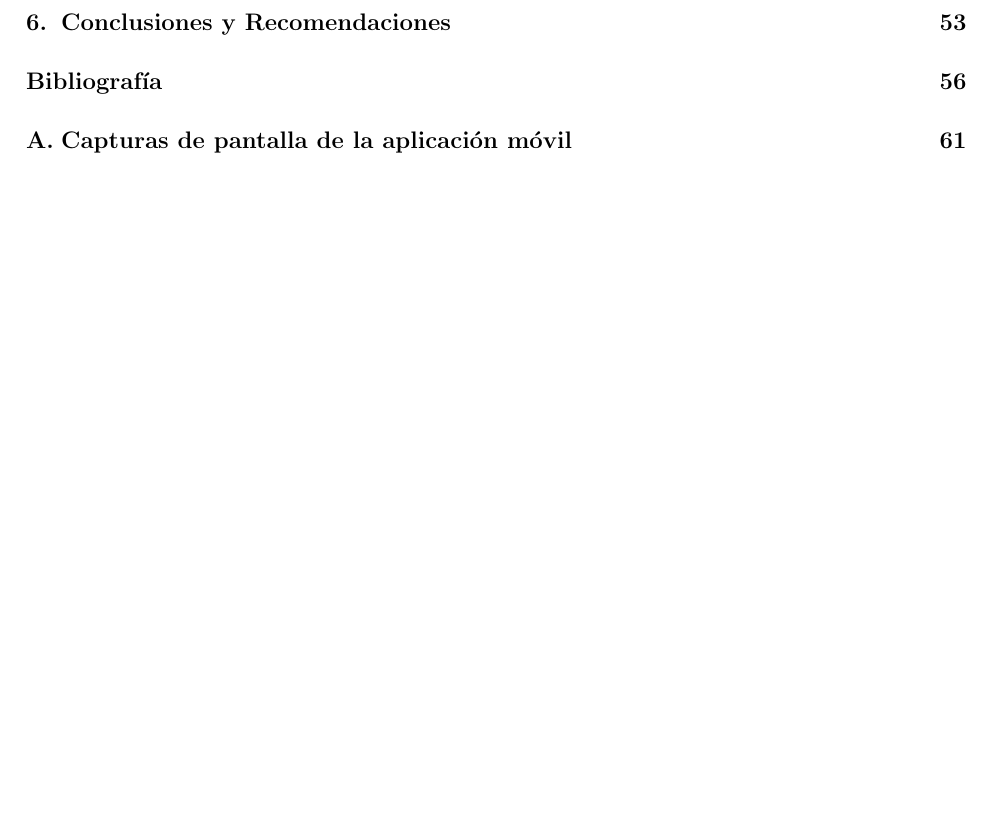
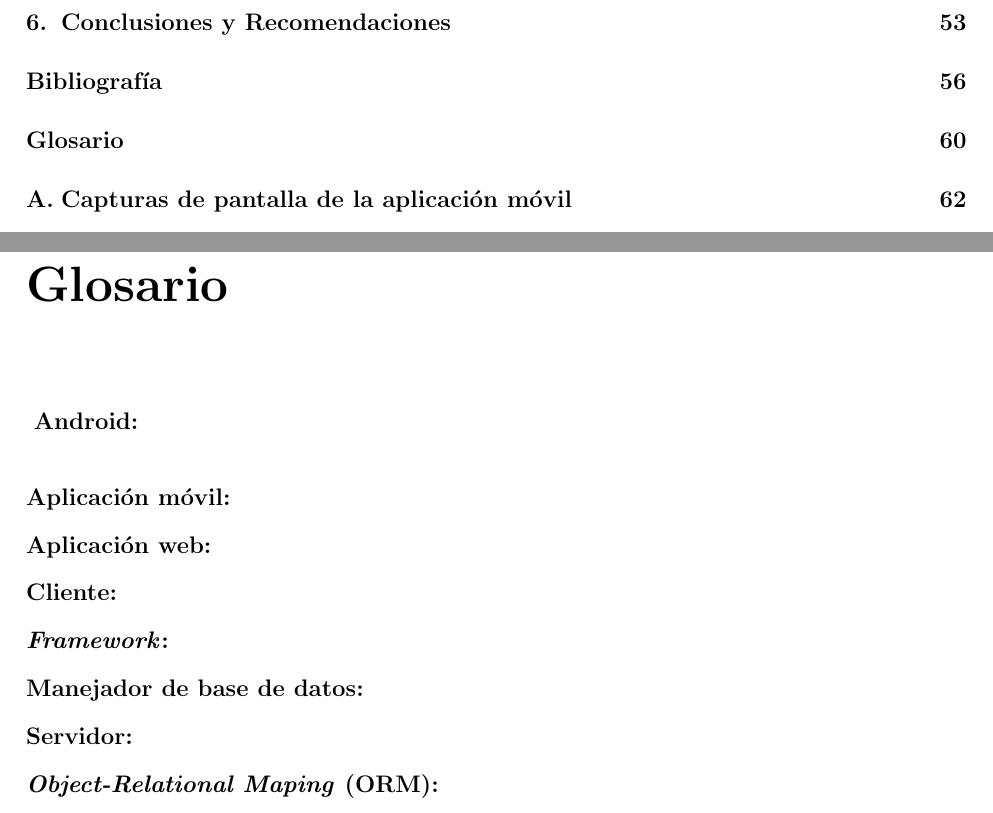
Before and after one commit to susana1710/libro-pasantia, a LaTeX thesis (thesis.tex, which reads apendices/glosario.tex): part of page 7 of 105 before the commit and two parts of pages 7 and 73 of 105 after it, the two joined at a grey line, cut so that both start at the same text, the shorter picture padded with empty space. Compiled offline with pdfLaTeX.

Commit message:
Creado archivo de glosario

```diff
--- a/apendices/glosario.tex
+++ b/apendices/glosario.tex
@@ -27,0 +1,11 @@
+\chapter*{Glosario}
+\noindent
+\vspace{5 mm}
+\textbf{Android:}\\
+\textbf{Aplicación móvil:}\\
+\textbf{Aplicación web:}\\
+\textbf{Cliente:}\\
+\textbf{\textit{Framework}:}\\
+\textbf{Manejador de base de datos:}\\
+\textbf{Servidor:}\\
+\textbf{\textit{Object-Relational Maping} (ORM):}\\
--- a/thesis.tex
+++ b/thesis.tex
@@ -123,10 +123,10 @@
 }
 
 % Crea el glosario
-\makeglossaries
+%\makeglossaries
 
 % Incluye el glosario
-\input{apendices/glosario.tex}
+%\input{apendices/glosario.tex}
 
 % Para crear la hoja escaneada de las firmas
 \usepackage[absolute]{textpos}
@@ -276,6 +275,10 @@
 % Establece las citas y bibliografia
 \bibliographystyle{ieeetr}
 \bibliography{myrefs}
+
+\phantomsection
+\addcontentsline{toc}{chapter}{Glosario}
+\input{apendices/glosario.tex}
 
 % Crea el apendice
 \appendix
```
Also changed, not shown: imagenes/class_diagram_mobile.jpg (added), apendices/glosario.tex (27 more changed lines), thesis.tex (4 more changed lines), 1 other file.
